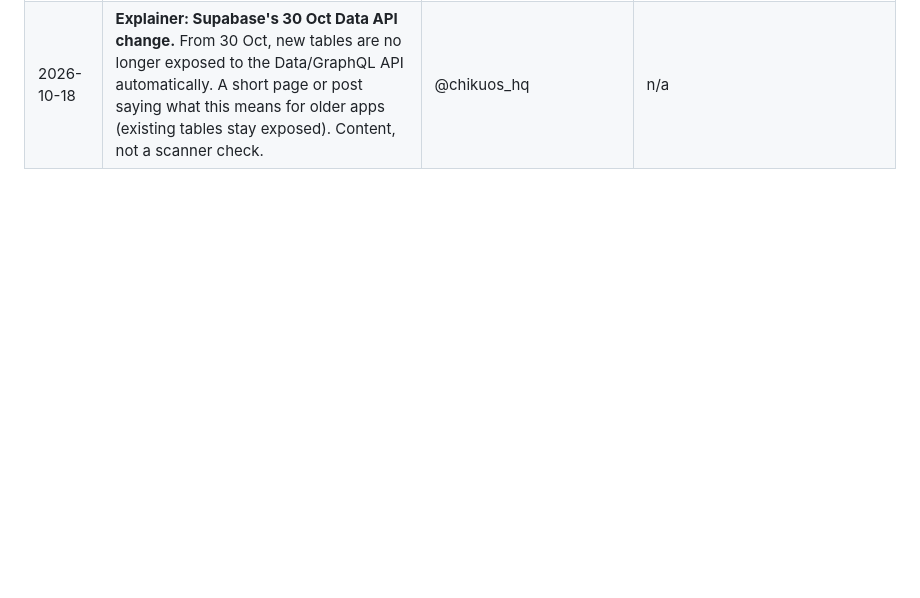
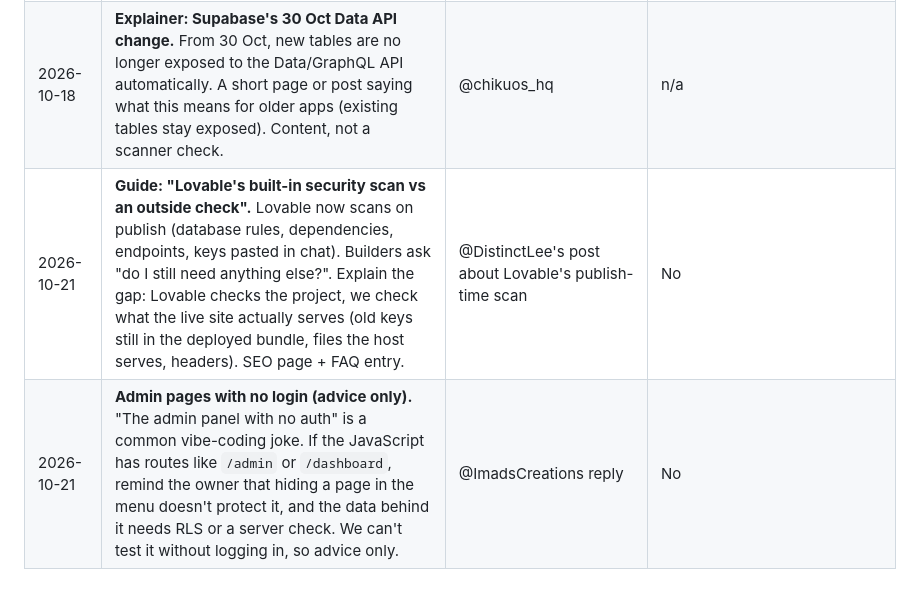
Before and after one commit to paweera93/VibeAppScanner-, a Markdown page: docs/feature-ideas.md, the part around the change. Drawn GitHub-style; blank space fills up the shorter version.

Commit message:
Feature ideas: Lovable scan comparison guide, admin route advice
Co-Authored-By: Claude Opus 5.5 <noreply@anthropic.com>

```diff
--- a/docs/feature-ideas.md
+++ b/docs/feature-ideas.md
@@ -19,3 +19,5 @@ LeakPatrol already covers it. Newest first.
 | 2026-10-18 | **"Set a spend limit" in AI-key fixes.** When an OpenAI, Anthropic or Google key is found, the fix should also say to set a hard monthly spend limit, not just rotate the key. | OpenCode breach threads (one user was reported to have been charged $400 on a leaked Anthropic key) | **Built 2026-10-18** (fixes and prompts for AI keys) |
 | 2026-10-18 | **Probe `/.git/HEAD` too.** Bots scan for `/.env`, `/.git/HEAD` and `/.env.production`. We probe `/.git/config`, which can be blocked while HEAD is still served. | @Borotos00 (Portuguese post about bot scans) | **Built 2026-10-18** (`src/checks/exposed-files.js`) |
 | 2026-10-18 | **Explainer: Supabase's 30 Oct Data API change.** From 30 Oct, new tables are no longer exposed to the Data/GraphQL API automatically. A short page or post saying what this means for older apps (existing tables stay exposed). Content, not a scanner check. | @chikuos_hq | n/a |
+| 2026-10-21 | **Guide: "Lovable's built-in security scan vs an outside check".** Lovable now scans on publish (database rules, dependencies, endpoints, keys pasted in chat). Builders ask "do I still need anything else?". Explain the gap: Lovable checks the project, we check what the live site actually serves (old keys still in the deployed bundle, files the host serves, headers). SEO page + FAQ entry. | @DistinctLee's post about Lovable's publish-time scan | No |
+| 2026-10-21 | **Admin pages with no login (advice only).** "The admin panel with no auth" is a common vibe-coding joke. If the JavaScript has routes like `/admin` or `/dashboard`, remind the owner that hiding a page in the menu doesn't protect it, and the data behind it needs RLS or a server check. We can't test it without logging in, so advice only. | @ImadsCreations reply | No |
```
